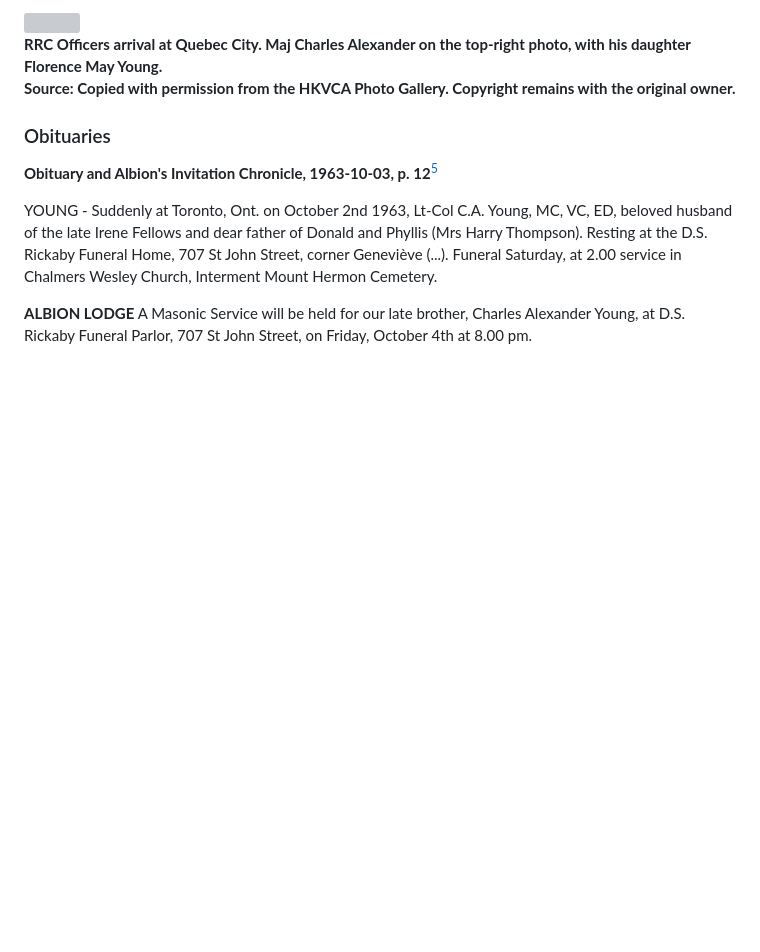
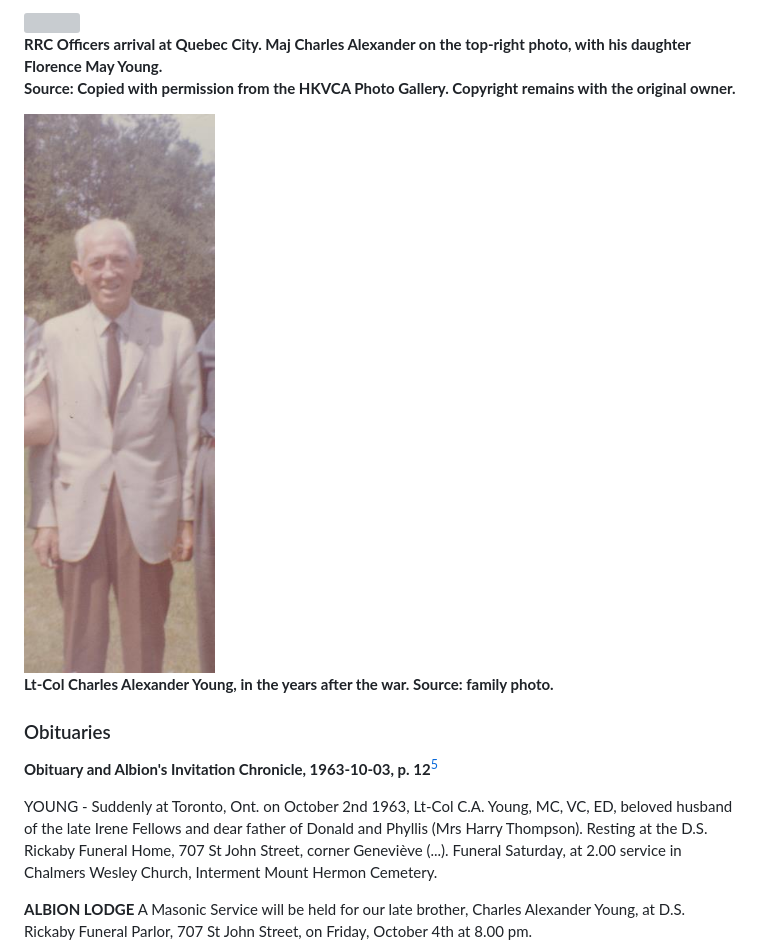
Before and after one commit to torjc01/4eSoldat, a Markdown page: README.md, the part around the change. GitHub-like rendering; pictures changed too: images/cayoung/Lt-ColCharlesYoungPostWar.jpg (added); blank space fills up the shorter version; grey boxes are pictures that could not be loaded.

Commit message:
[doc] adiciona foto pos-guerra
Signed-off-by: Julio Cesar Torres dos Santos <julio.cesartorres@mcn.gouv.qc.ca>

```diff
--- a/README.md
+++ b/README.md
@@ -246,6 +246,12 @@ Commanding officer of the "A" Coy, 1st Btn RRC
 <img src="./images/cayoung/QuebecCityArrival.jpg" width="600" />
 
 **RRC Officers arrival at Quebec City. Maj Charles Alexander on the top-right photo, with his daughter Florence May Young. <br /> Source: Copied with permission from the HKVCA Photo Gallery. Copyright remains with the original owner.**
+
+<img src="./images/cayoung/Lt-ColCharlesYoungPostWar.jpg" height="600" />
+
+**Lt-Col Charles Alexander Young, in the years after the war. Source: family photo.**
+
+
 
 ### Obituaries
 
```
